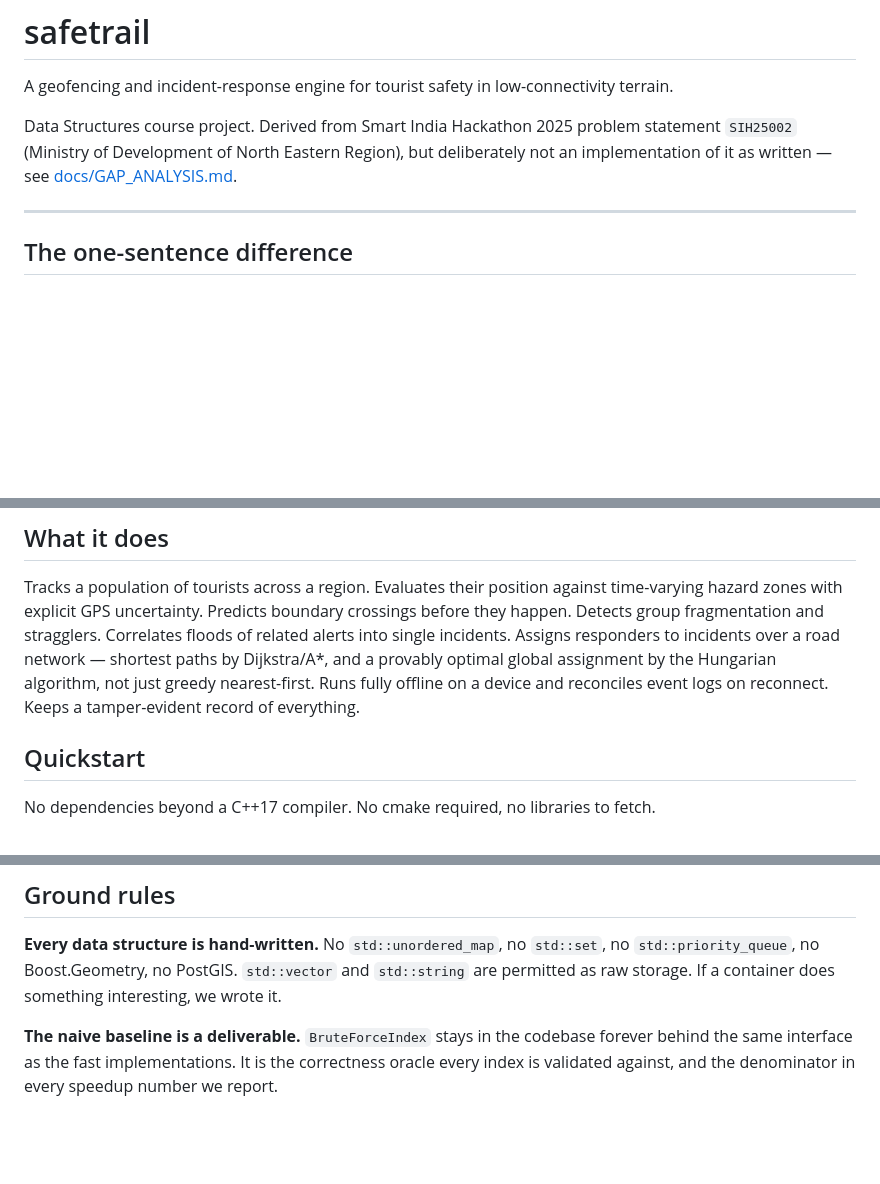
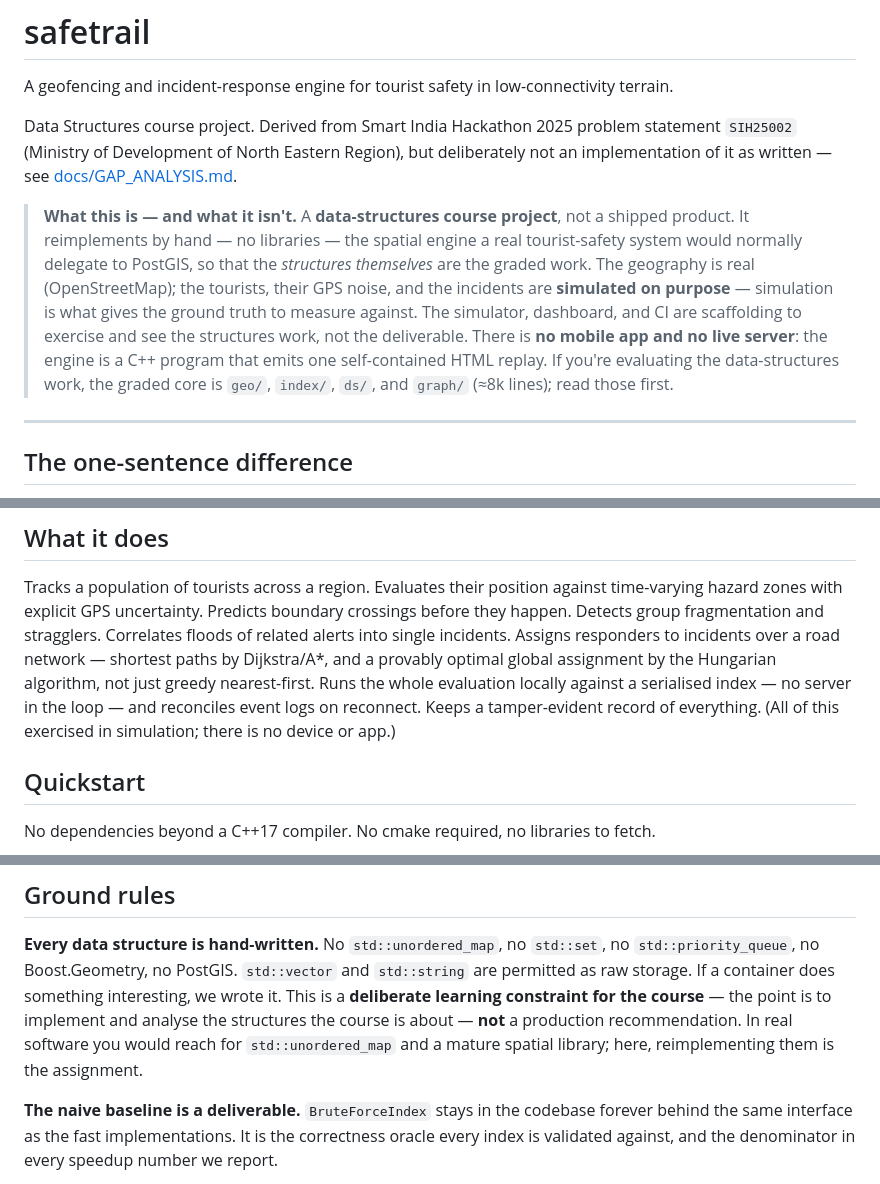
Before and after one commit to adivishall/safetrail, a Markdown page: README.md, 3 parts joined by grey strips. Rendered like a GitHub page; blank space fills up the shorter version.

```diff
--- a/README.md
+++ b/README.md
@@ -7,6 +7,18 @@ Data Structures course project. Derived from Smart India Hackathon 2025 problem
 statement `SIH25002` (Ministry of Development of North Eastern Region), but
 deliberately not an implementation of it as written — see
 [docs/GAP_ANALYSIS.md](docs/GAP_ANALYSIS.md).
+
+> **What this is — and what it isn't.** A **data-structures course project**, not a
+> shipped product. It reimplements by hand — no libraries — the spatial engine a
+> real tourist-safety system would normally delegate to PostGIS, so that the
+> *structures themselves* are the graded work. The geography is real
+> (OpenStreetMap); the tourists, their GPS noise, and the incidents are
+> **simulated on purpose** — simulation is what gives the ground truth to measure
+> against. The simulator, dashboard, and CI are scaffolding to exercise and see
+> the structures work, not the deliverable. There is **no mobile app and no live
+> server**: the engine is a C++ program that emits one self-contained HTML replay.
+> If you're evaluating the data-structures work, the graded core is `geo/`,
+> `index/`, `ds/`, and `graph/` (≈8k lines); read those first.
 
 ---
 
@@ -25,8 +37,9 @@ crossings before they happen. Detects group fragmentation and stragglers.
 Correlates floods of related alerts into single incidents. Assigns responders to
 incidents over a road network — shortest paths by Dijkstra/A*, and a provably
 optimal global assignment by the Hungarian algorithm, not just greedy nearest-first.
-Runs fully offline on a device and reconciles event logs on reconnect. Keeps a
-tamper-evident record of everything.
+Runs the whole evaluation locally against a serialised index — no server in the
+loop — and reconciles event logs on reconnect. Keeps a tamper-evident record of
+everything. (All of this exercised in simulation; there is no device or app.)
 
 ## Quickstart
 
@@ -148,7 +161,11 @@ counterpart in any existing implementation.
 **Every data structure is hand-written.** No `std::unordered_map`, no `std::set`,
 no `std::priority_queue`, no Boost.Geometry, no PostGIS. `std::vector` and
 `std::string` are permitted as raw storage. If a container does something
-interesting, we wrote it.
+interesting, we wrote it. This is a **deliberate learning constraint for the
+course** — the point is to implement and analyse the structures the course is
+about — **not** a production recommendation. In real software you would reach for
+`std::unordered_map` and a mature spatial library; here, reimplementing them is
+the assignment.
 
 **The naive baseline is a deliverable.** `BruteForceIndex` stays in the codebase
 forever behind the same interface as the fast implementations. It is the
```
Also changed, not shown: docs/RESUME_HARDENING.md (+40 -5 lines), docs/WORKLOG.md (+18 -0 lines).
